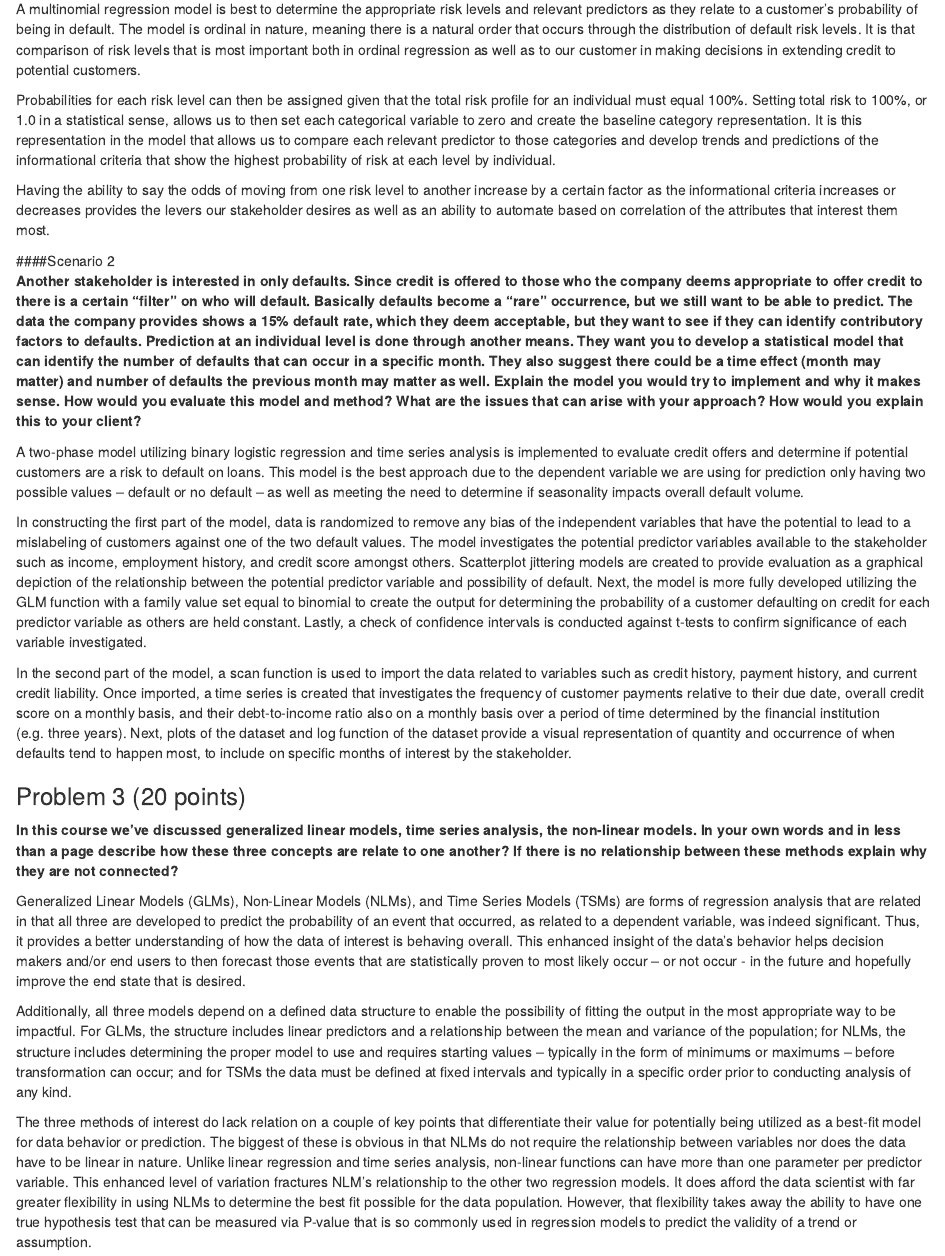
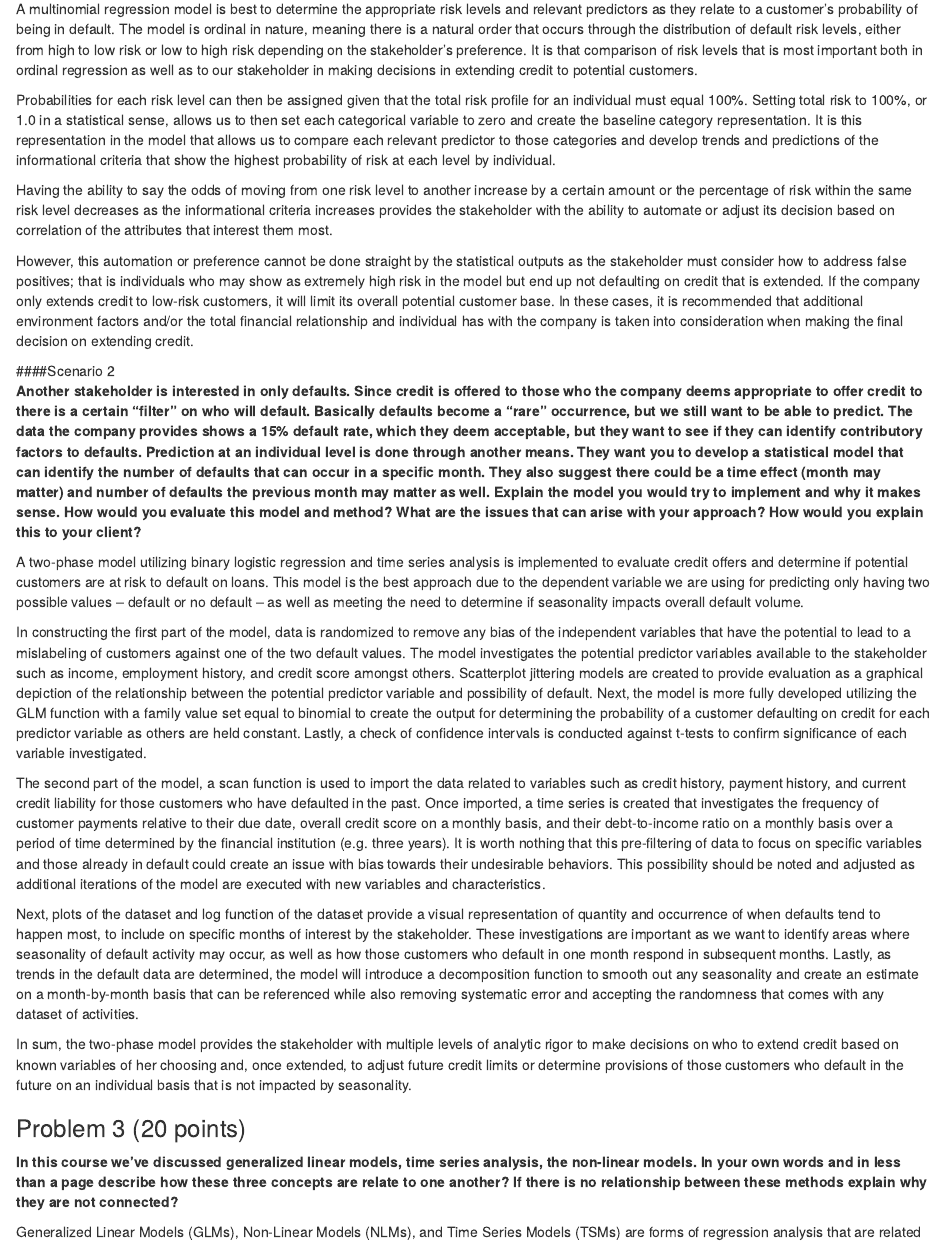
Before and after one commit to jaw0080/BUDA-530-Final-Project, an R Markdown document (BUDA 530 Final_JW_SB_IW.Rmd): the page in a window 1100 px wide, from 1160 px down. Rendered offline with R 4.5, knitr and Pandoc, with nearby package versions; some code elsewhere in the file could not run offline.

Commit message:
Final edits to Q2 submission.

```diff
--- a/BUDA 530 Final_JW_SB_IW.Rmd
+++ b/BUDA 530 Final_JW_SB_IW.Rmd
@@ -31,23 +31,27 @@ Linear Regression and OLS go together in the same way that GLM and MLE go togeth
 ####Scenario 1
 **One stakeholder is interested in different levels of risk of default/non-payment.  They have provided information on 5 levels of risk, of every individual for their opinion and would like you to create a model based on this.  The 5 levels of risk, are "extremely low risk", "low risk", "moderate risk", "high risk", and "extremely high risk".  They ask you to find relevant predictors for this metric and report a model they can use in an automated procedure to provide these recommendations on top of what they already have.  Recommend a statistical model that you can use and how you would evaluate this model relative to customer needs.  Are there issues with the method you've proposed?  How can you explain this to your client?**
 
-A multinomial regression model is best to determine the appropriate risk levels and relevant predictors as they relate to a customer’s probability of being in default. The model is ordinal in nature, meaning there is a natural order that occurs through the distribution of default risk levels. It is that comparison of risk levels that is most important both in ordinal regression as well as to our customer in making decisions in extending credit to potential customers.
+A multinomial regression model is best to determine the appropriate risk levels and relevant predictors as they relate to a customer’s probability of being in default. The model is ordinal in nature, meaning there is a natural order that occurs through the distribution of default risk levels, either from high to low risk or low to high risk depending on the stakeholder’s preference. It is that comparison of risk levels that is most important both in ordinal regression as well as to our stakeholder in making decisions in extending credit to potential customers.
 
 Probabilities for each risk level can then be assigned given that the total risk profile for an individual must equal 100%. Setting total risk to 100%, or 1.0 in a statistical sense, allows us to then set each categorical variable to zero and create the baseline category representation. It is this representation in the model that allows us to compare each relevant predictor to those categories and develop trends and predictions of the informational criteria that show the highest probability of risk at each level by individual.
 
-Having the ability to say the odds of moving from one risk level to another increase by a certain factor as the informational criteria increases or decreases provides the levers our stakeholder desires as well as an ability to automate based on correlation of the attributes that interest them most.
+Having the ability to say the odds of moving from one risk level to another increase by a certain amount or the percentage of risk within the same risk level decreases as the informational criteria increases provides the stakeholder with the ability to automate or adjust its decision based on correlation of the attributes that interest them most.
+
+However, this automation or preference cannot be done straight by the statistical outputs as the stakeholder must consider how to address false positives; that is individuals who may show as extremely high risk in the model but end up not defaulting on credit that is extended. If the company only extends credit to low-risk customers, it will limit its overall potential customer base. In these cases, it is recommended that additional environment factors and/or the total financial relationship and individual has with the company is taken into consideration when making the final decision on extending credit.
 
 
 ####Scenario 2
 **Another stakeholder is interested in only defaults.  Since credit is offered to those who the company deems appropriate to offer credit to there is a certain "filter" on who will default.  Basically defaults become a "rare" occurrence, but we still want to be able to predict.  The data the company provides shows a 15% default rate, which they deem acceptable, but they want to see if they can identify contributory factors to defaults.  Prediction at an individual level is done through another means.  They want you to develop a statistical model that can identify the number of defaults that can occur in a specific month.  They also suggest there could be a time effect (month may matter) and number of defaults the previous month may matter as well.  Explain the model you would try to implement and why it makes sense.  How would you evaluate this model and method?  What are the issues that can arise with your approach?  How would you explain this to your client?**
 
-A two-phase model utilizing binary logistic regression and time series analysis is implemented to evaluate credit offers and determine if potential customers are a risk to default on loans. This model is the best approach due to the dependent variable we are using for prediction only having two possible values – default or no default – as well as meeting the need to determine if seasonality impacts overall default volume.
+A two-phase model utilizing binary logistic regression and time series analysis is implemented to evaluate credit offers and determine if potential customers are at risk to default on loans. This model is the best approach due to the dependent variable we are using for predicting only having two possible values – default or no default – as well as meeting the need to determine if seasonality impacts overall default volume.
 
 In constructing the first part of the model, data is randomized to remove any bias of the independent variables that have the potential to lead to a mislabeling of customers against one of the two default values. The model investigates the potential predictor variables available to the stakeholder such as income, employment history, and credit score amongst others. Scatterplot jittering models are created to provide evaluation as a graphical depiction of the relationship between the potential predictor variable and possibility of default. Next, the model is more fully developed utilizing the GLM function with a family value set equal to binomial to create the output for determining the probability of a customer defaulting on credit for each predictor variable as others are held constant. Lastly, a check of confidence intervals is conducted against t-tests to confirm significance of each variable investigated.
 
-In the second part of the model, a scan function is used to import the data related to variables such as credit history, payment history, and current credit liability. Once imported, a time series is created that investigates the frequency of customer payments relative to their due date, overall credit score on a monthly basis, and their debt-to-income ratio also on a monthly basis over a period of time determined by the financial institution (e.g. three years). Next, plots of the dataset and log function of the dataset provide a visual representation of quantity and occurrence of when defaults tend to happen most, to include on specific months of interest by the stakeholder.
+The second part of the model, a scan function is used to import the data related to variables such as credit history, payment history, and current credit liability for those customers who have defaulted in the past. Once imported, a time series is created that investigates the frequency of customer payments relative to their due date, overall credit score on a monthly basis, and their debt-to-income ratio on a monthly basis over a period of time determined by the financial institution (e.g. three years). It is worth nothing that this pre-filtering of data to focus on specific variables and those already in default could create an issue with bias towards their undesirable behaviors. This possibility should be noted and adjusted as additional iterations of the model are executed with new variables and characteristics.
 
+Next, plots of the dataset and log function of the dataset provide a visual representation of quantity and occurrence of when defaults tend to happen most, to include on specific months of interest by the stakeholder. These investigations are important as we want to identify areas where seasonality of default activity may occur, as well as how those customers who default in one month respond in subsequent months. Lastly, as trends in the default data are determined, the model will introduce a decomposition function to smooth out any seasonality and create an estimate on a month-by-month basis that can be referenced while also removing systematic error and accepting the randomness that comes with any dataset of activities.
 
+In sum, the two-phase model provides the stakeholder with multiple levels of analytic rigor to make decisions on who to extend credit based on known variables of her choosing and, once extended, to adjust future credit limits or determine provisions of those customers who default in the future on an individual basis that is not impacted by seasonality.
 
 ### Problem 3 (20 points)
 **In this course we've discussed generalized linear models, time series analysis, the non-linear models.  In your own words and in less than a page describe how these three concepts are relate to one another?  If there is no relationship between these methods explain why they are not connected?**
```
Also changed, not shown: BUDA 530 Final_JW_SB_IW.Rmd (4 more changed lines).
